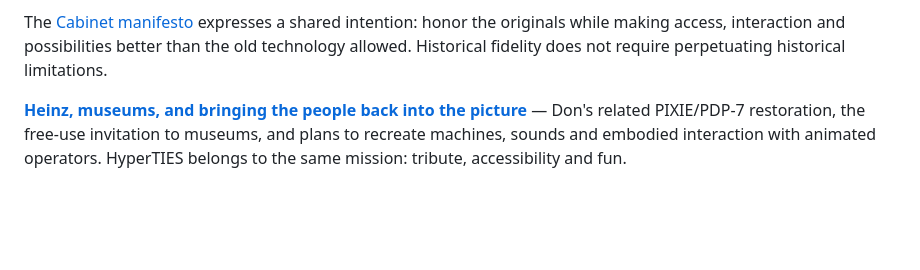
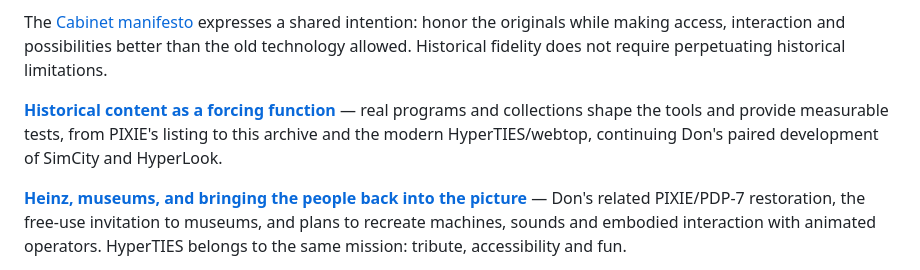
Before and after one commit to SimHacker/Hyperties, a Markdown page: README.md, the part around the change. GitHub-like rendering; blank space fills up the shorter version.

```diff
--- a/README.md
+++ b/README.md
@@ -23,6 +23,11 @@ The [Cabinet manifesto](https://github.com/SimHacker/WillWrightShowForFood/blob/
 expresses a shared intention: honor the originals while making access,
 interaction and possibilities better than the old technology allowed.
 Historical fidelity does not require perpetuating historical limitations.
+
+**[Historical content as a forcing function](docs/README.md#historical-content-as-a-forcing-function)**
+— real programs and collections shape the tools and provide measurable tests,
+from PIXIE's listing to this archive and the modern HyperTIES/webtop, continuing
+Don's paired development of SimCity and HyperLook.
 
 **[Heinz, museums, and bringing the people back into the picture](docs/README.md#heinz-museums-and-bringing-the-people-back-into-the-picture)**
 — Don's related PIXIE/PDP-7 restoration, the free-use invitation to museums,
```
Also changed, not shown: docs/README.md (+39 -0 lines), docs/future-integration.md (+10 -0 lines).
